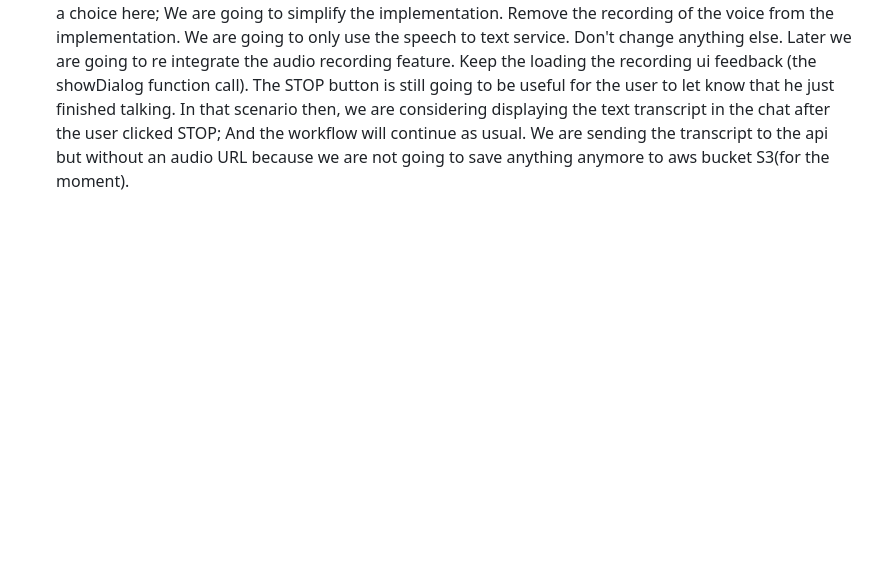
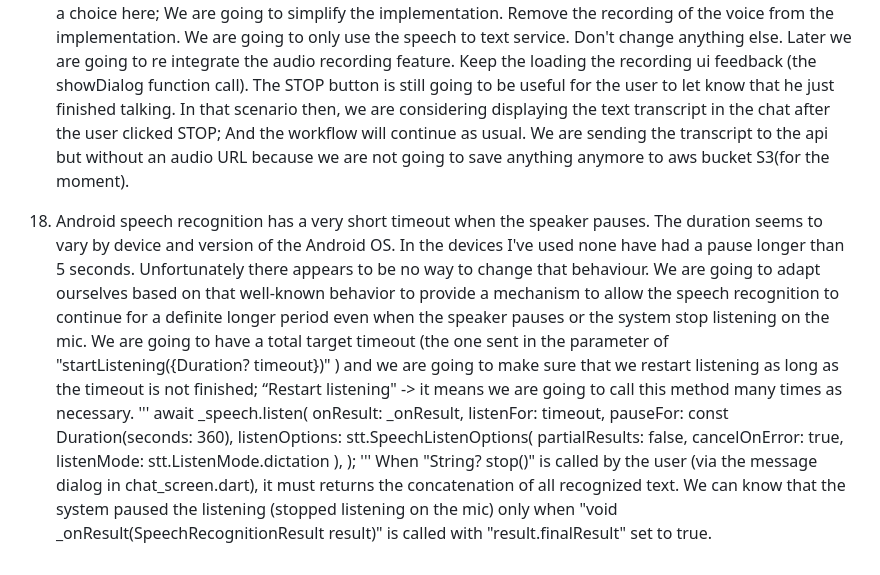
Before and after one commit to wilofice/orion_ai, a Markdown page: tasks.md, the part around the change. Rendered like a GitHub page; blank space fills up the shorter version.

Commit message:
Add task 18

```diff
--- a/tasks.md
+++ b/tasks.md
@@ -92,3 +92,18 @@ The idea would be better with wait for the recording to end before getting the t
 We have to make a choice here; We are going to simplify the implementation. Remove the recording of the voice from the implementation. We are going to only use the speech to text service. Don't change anything else. Later we are going to re integrate the audio recording feature.
 Keep the loading the recording ui feedback (the showDialog function call). The STOP button is still going to be useful for the user to let know that he just finished talking. In that scenario then, we are considering displaying the text transcript in the chat after the user clicked STOP; And the workflow will
 continue as usual. We are sending the transcript to the api but without an audio URL because we are not going to save anything anymore to aws bucket S3(for the moment).
+18) Android speech recognition has a very short timeout when the speaker pauses. The duration seems to vary by device and version of the Android OS. In the devices I've used none have  had a pause longer than 5 seconds. Unfortunately there appears to be no way to change that behaviour.
+We are going to adapt ourselves based on that well-known behavior to provide a mechanism to allow  the speech recognition to continue for a definite longer period  even when the speaker pauses or the system stop listening on the mic. We are going to have a total target timeout (the one sent in the parameter of "startListening({Duration? timeout})" ) and we are going to make sure that we restart listening as long as the timeout is not finished;
+“Restart listening" -> it means we are going to call this method many times as necessary.
+'''
+      await _speech.listen(
+        onResult: _onResult,
+        listenFor: timeout,
+        pauseFor: const Duration(seconds: 360),
+        listenOptions: stt.SpeechListenOptions(
+          partialResults: false, cancelOnError: true, listenMode: stt.ListenMode.dictation
+        ),
+      );
+'''
+When "String? stop()" is called by the user (via the message dialog in chat_screen.dart), it must returns the concatenation of all recognized text.
+We can know that the system paused the listening (stopped listening on the mic) only when "void _onResult(SpeechRecognitionResult result)" is called with "result.finalResult" set to true.
```
